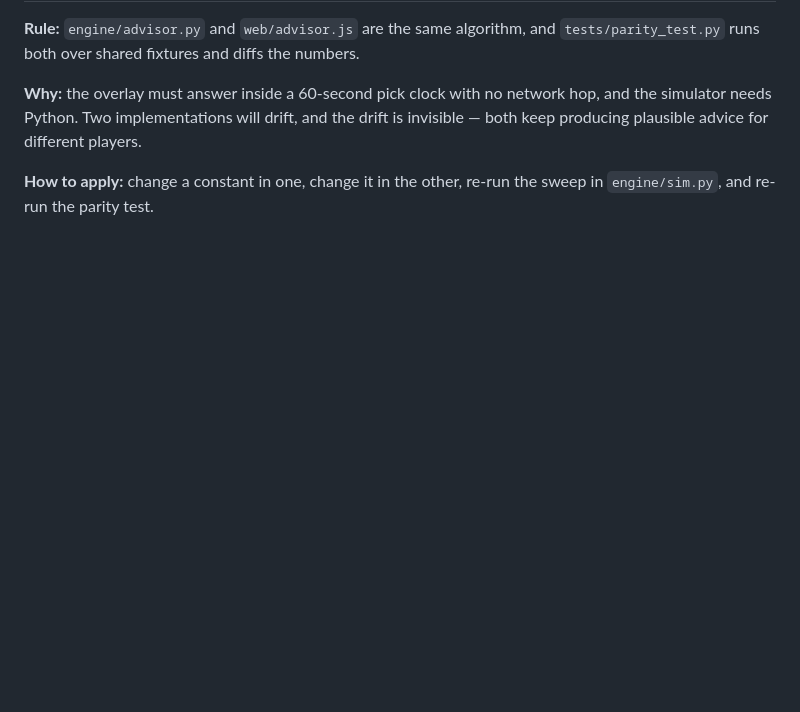
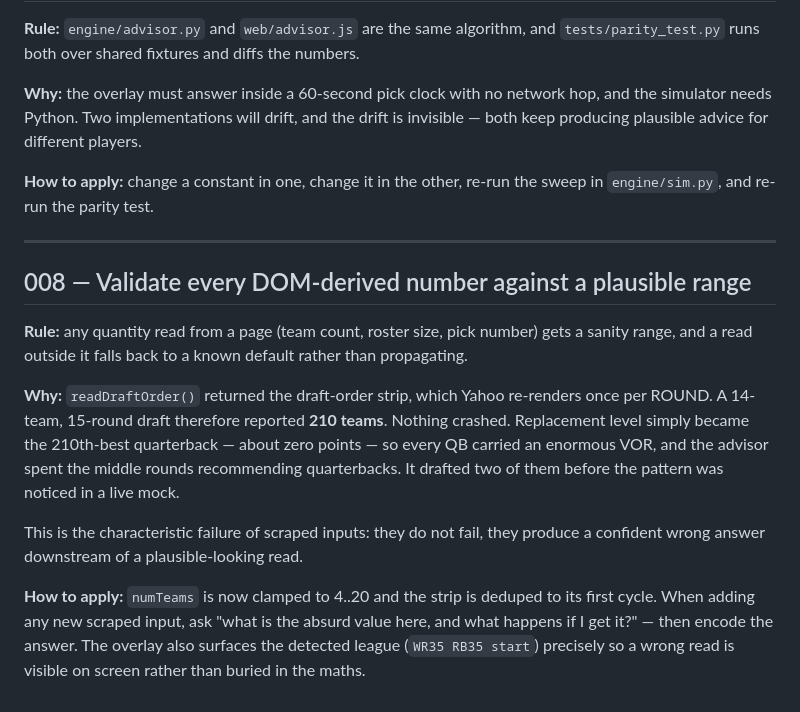
Before and after one commit to bhwilkoff/fantasy-draft-assistant, a Markdown page: DECISIONS.md, the part around the change. Rendered like a GitHub page; blank space fills up the shorter version.

Commit message:
Log decision 008: sanity-range every DOM-derived number

```diff
--- a/DECISIONS.md
+++ b/DECISIONS.md
@@ -107,3 +107,27 @@ players.
 
 **How to apply:** change a constant in one, change it in the other, re-run the
 sweep in `engine/sim.py`, and re-run the parity test.
+
+---
+
+## 008 — Validate every DOM-derived number against a plausible range
+
+**Rule:** any quantity read from a page (team count, roster size, pick
+number) gets a sanity range, and a read outside it falls back to a known
+default rather than propagating.
+
+**Why:** `readDraftOrder()` returned the draft-order strip, which Yahoo
+re-renders once per ROUND. A 14-team, 15-round draft therefore reported
+**210 teams**. Nothing crashed. Replacement level simply became the
+210th-best quarterback — about zero points — so every QB carried an enormous
+VOR, and the advisor spent the middle rounds recommending quarterbacks. It
+drafted two of them before the pattern was noticed in a live mock.
+
+This is the characteristic failure of scraped inputs: they do not fail, they
+produce a confident wrong answer downstream of a plausible-looking read.
+
+**How to apply:** `numTeams` is now clamped to 4..20 and the strip is deduped
+to its first cycle. When adding any new scraped input, ask "what is the
+absurd value here, and what happens if I get it?" — then encode the answer.
+The overlay also surfaces the detected league (`WR35 RB35 start`) precisely so
+a wrong read is visible on screen rather than buried in the maths.
```
